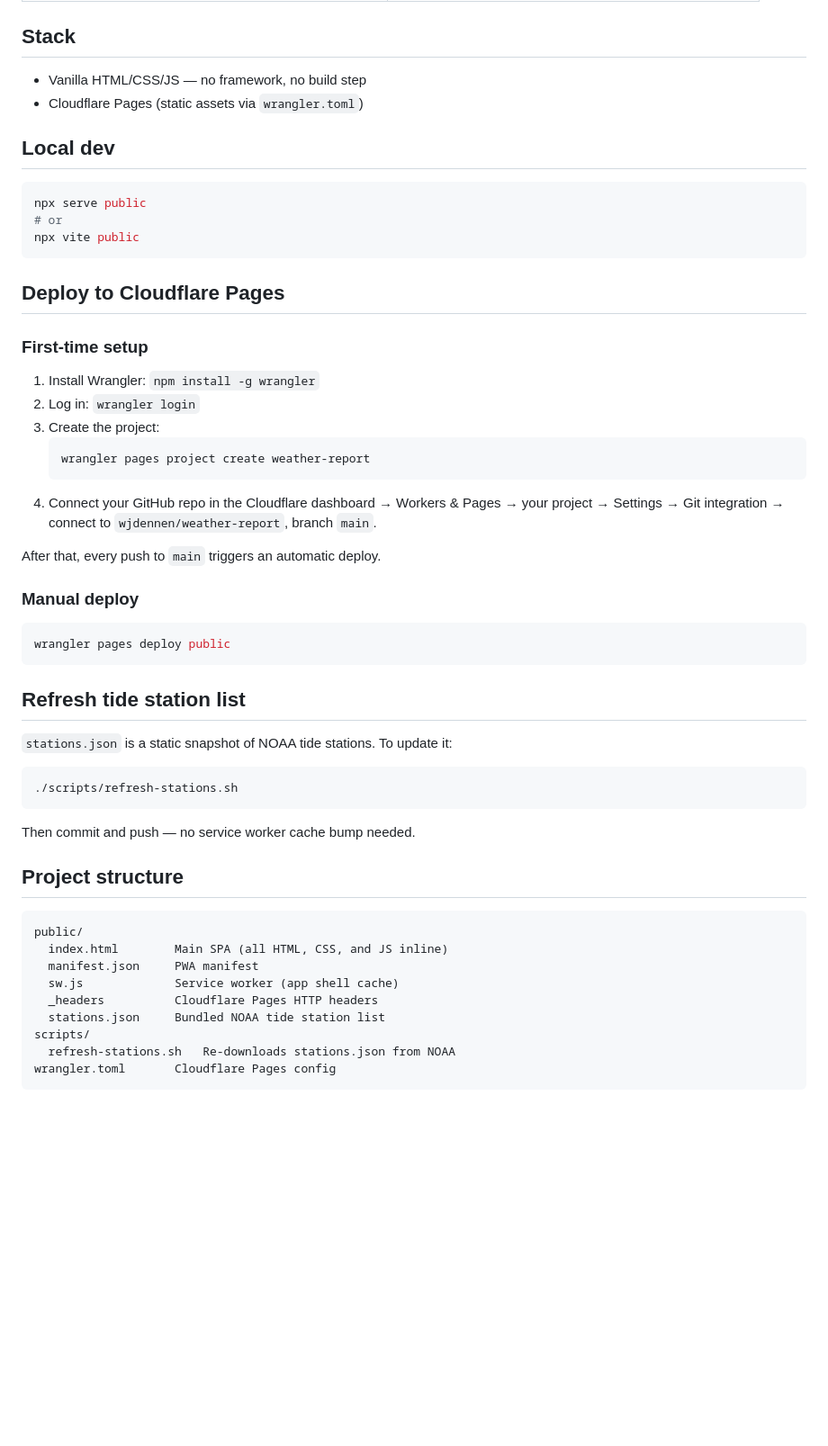
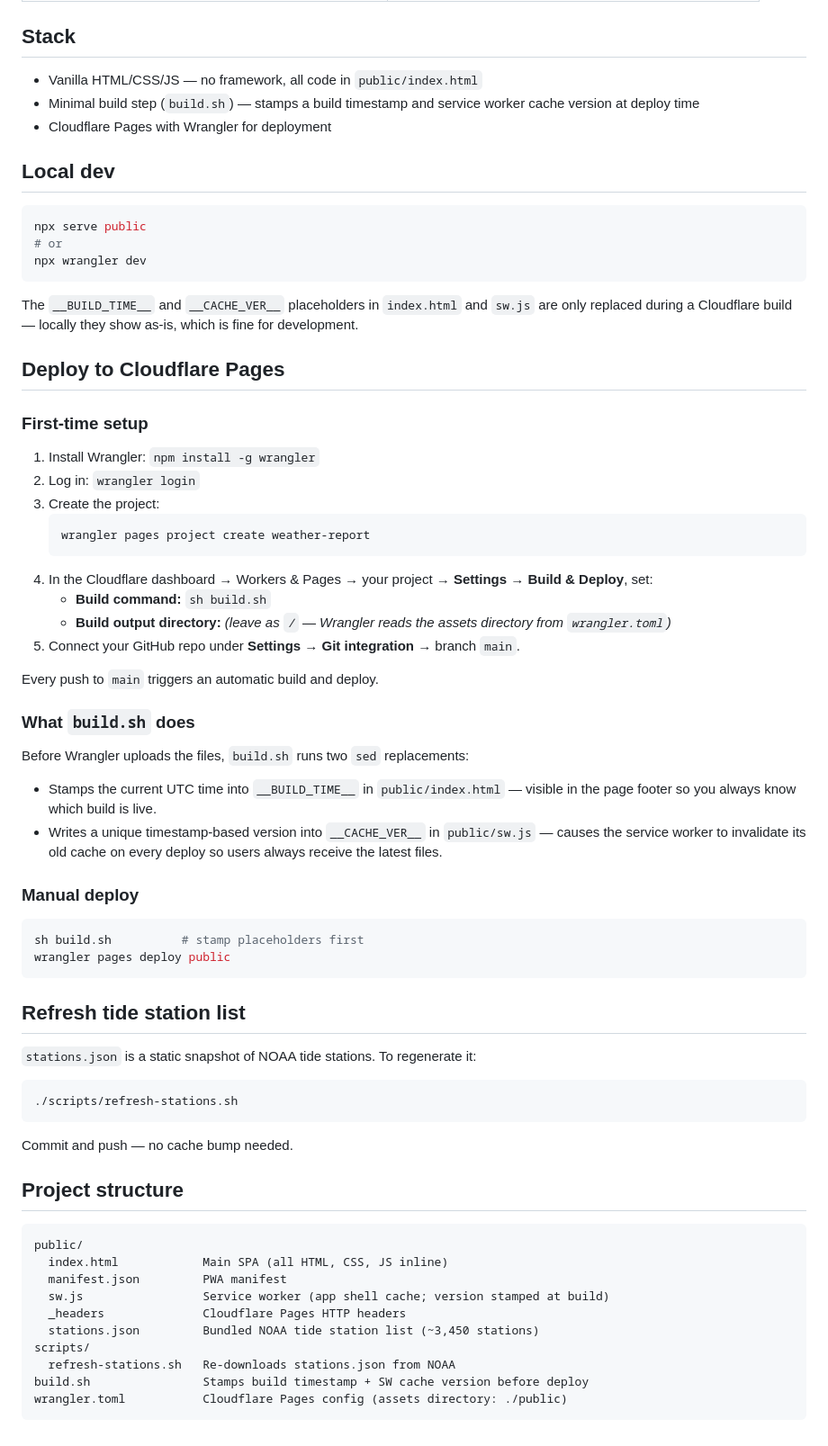
Before and after one commit to wjdennen/weather-report, a Markdown page: README.md, the part around one of its changes. Shown at 90% size. Rendered like a GitHub page; blank space fills up the shorter version.

````diff
--- a/README.md
+++ b/README.md
@@ -28,16 +45,19 @@ A PWA weather app for current conditions, 7-day forecasts, tides, and sun info
 
 ## Stack
 
-- Vanilla HTML/CSS/JS — no framework, no build step
-- Cloudflare Pages (static assets via `wrangler.toml`)
+- Vanilla HTML/CSS/JS — no framework, all code in `public/index.html`
+- Minimal build step (`build.sh`) — stamps a build timestamp and service worker cache version at deploy time
+- Cloudflare Pages with Wrangler for deployment
 
 ## Local dev
 
 ```bash
 npx serve public
 # or
-npx vite public
+npx wrangler dev
 ```
+
+The `__BUILD_TIME__` and `__CACHE_VER__` placeholders in `index.html` and `sw.js` are only replaced during a Cloudflare build — locally they show as-is, which is fine for development.
 
 ## Deploy to Cloudflare Pages
 
@@ -49,36 +69,48 @@ npx vite public
    ```bash
    wrangler pages project create weather-report
    ```
-4. Connect your GitHub repo in the Cloudflare dashboard → Workers & Pages → your project → Settings → Git integration → connect to `wjdennen/weather-report`, branch `main`.
+4. In the Cloudflare dashboard → Workers & Pages → your project → **Settings → Build & Deploy**, set:
+   - **Build command:** `sh build.sh`
+   - **Build output directory:** *(leave as `/` — Wrangler reads the assets directory from `wrangler.toml`)*
+5. Connect your GitHub repo under **Settings → Git integration** → branch `main`.
 
-After that, every push to `main` triggers an automatic deploy.
+Every push to `main` triggers an automatic build and deploy.
+
+### What `build.sh` does
+
+Before Wrangler uploads the files, `build.sh` runs two `sed` replacements:
+
+- Stamps the current UTC time into `__BUILD_TIME__` in `public/index.html` — visible in the page footer so you always know which build is live.
+- Writes a unique timestamp-based version into `__CACHE_VER__` in `public/sw.js` — causes the service worker to invalidate its old cache on every deploy so users always receive the latest files.
 
 ### Manual deploy
 
 ```bash
+sh build.sh          # stamp placeholders first
 wrangler pages deploy public
 ```
 
 ## Refresh tide station list
 
-`stations.json` is a static snapshot of NOAA tide stations. To update it:
+`stations.json` is a static snapshot of NOAA tide stations. To regenerate it:
 
 ```bash
 ./scripts/refresh-stations.sh
 ```
 
-Then commit and push — no service worker cache bump needed.
+Commit and push — no cache bump needed.
 
 ## Project structure
 
 ```
 public/
-  index.html        Main SPA (all HTML, CSS, and JS inline)
-  manifest.json     PWA manifest
-  sw.js             Service worker (app shell cache)
-  _headers          Cloudflare Pages HTTP headers
-  stations.json     Bundled NOAA tide station list
+  index.html            Main SPA (all HTML, CSS, JS inline)
+  manifest.json         PWA manifest
+  sw.js                 Service worker (app shell cache; version stamped at build)
+  _headers              Cloudflare Pages HTTP headers
+  stations.json         Bundled NOAA tide station list (~3,450 stations)
 scripts/
   refresh-stations.sh   Re-downloads stations.json from NOAA
-wrangler.toml       Cloudflare Pages config
+build.sh                Stamps build timestamp + SW cache version before deploy
+wrangler.toml           Cloudflare Pages config (assets directory: ./public)
 ```
````
Also changed, not shown: other parts of README.md (+27 -10 lines).
